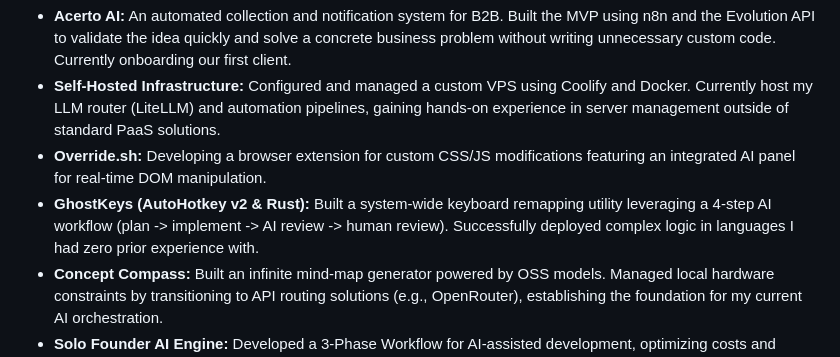
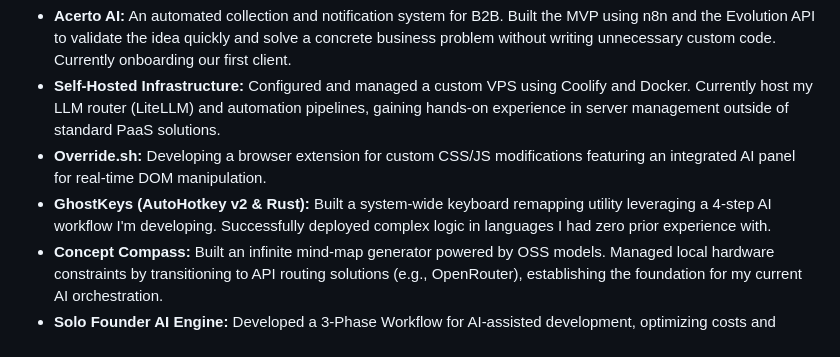
Before and after one commit to marcelocra/marcelocra, a Markdown page: docs/resume.md, the part around the change. GitHub-like rendering.

Commit message:
fix(resume): correct content

```diff
--- a/docs/resume.md
+++ b/docs/resume.md
@@ -21,7 +21,7 @@ Founded a technical R&D lab to build developer tools, AI-native applications, an
 - **Acerto AI:** An automated collection and notification system for B2B. Built the MVP using n8n and the Evolution API to validate the idea quickly and solve a concrete business problem without writing unnecessary custom code. Currently onboarding our first client.
 - **Self-Hosted Infrastructure:** Configured and managed a custom VPS using Coolify and Docker. Currently host my LLM router (LiteLLM) and automation pipelines, gaining hands-on experience in server management outside of standard PaaS solutions.
 - **Override.sh:** Developing a browser extension for custom CSS/JS modifications featuring an integrated AI panel for real-time DOM manipulation.
-- **GhostKeys (AutoHotkey v2 & Rust):** Built a system-wide keyboard remapping utility leveraging a 4-step AI workflow (plan -> implement -> AI review -> human review). Successfully deployed complex logic in languages I had zero prior experience with.
+- **GhostKeys (AutoHotkey v2 & Rust):** Built a system-wide keyboard remapping utility leveraging a 4-step AI workflow I'm developing. Successfully deployed complex logic in languages I had zero prior experience with.
 - **Concept Compass:** Built an infinite mind-map generator powered by OSS models. Managed local hardware constraints by transitioning to API routing solutions (e.g., OpenRouter), establishing the foundation for my current AI orchestration.
 - **Solo Founder AI Engine:** Developed a 3-Phase Workflow for AI-assisted development, optimizing costs and accuracy by leveraging different LLM models based on task complexity.
 - **High-Velocity Shipping:** Placed **Top 3** in Brazil's largest AI Hackathon (Adapta). Built an OOH analytics MVP in ~24 hours using Next.js and AI APIs.
```
